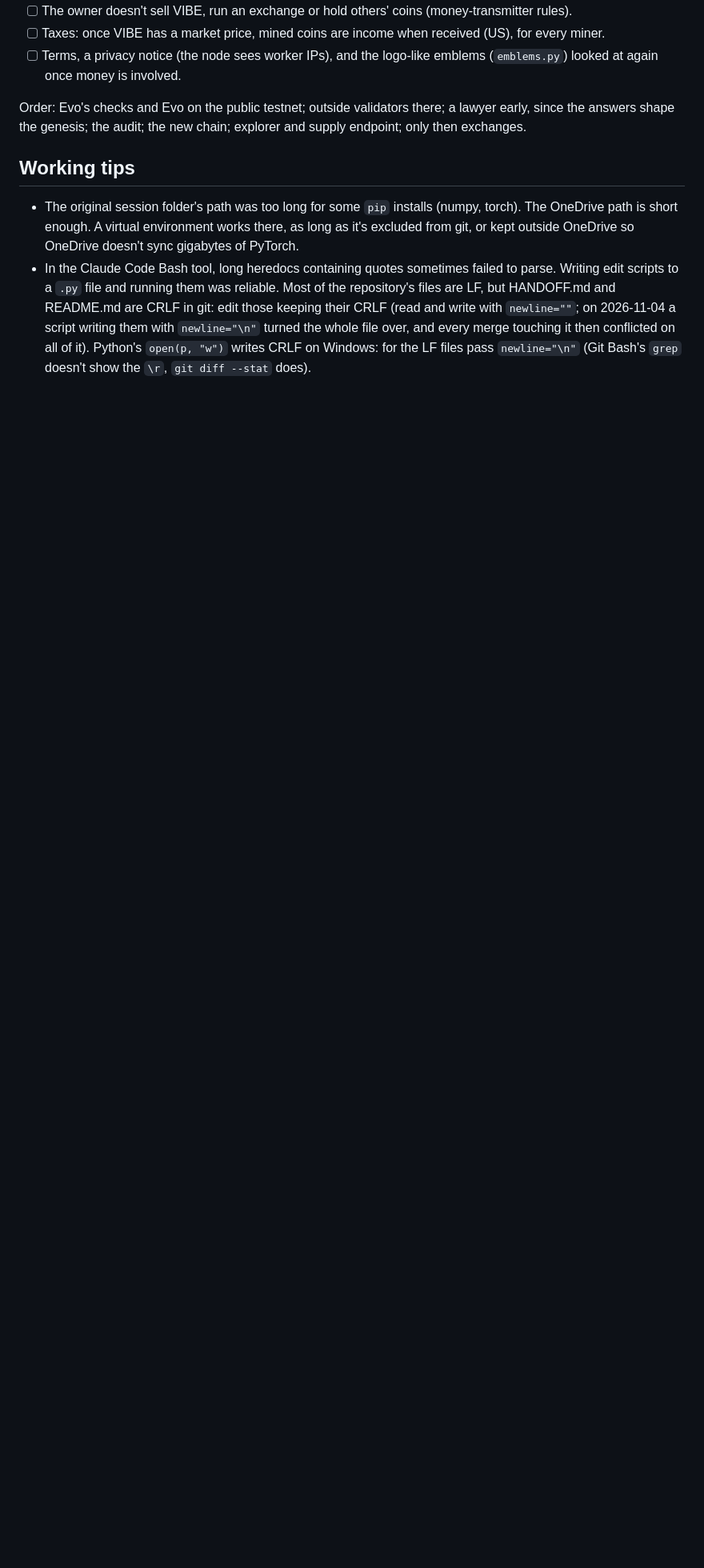
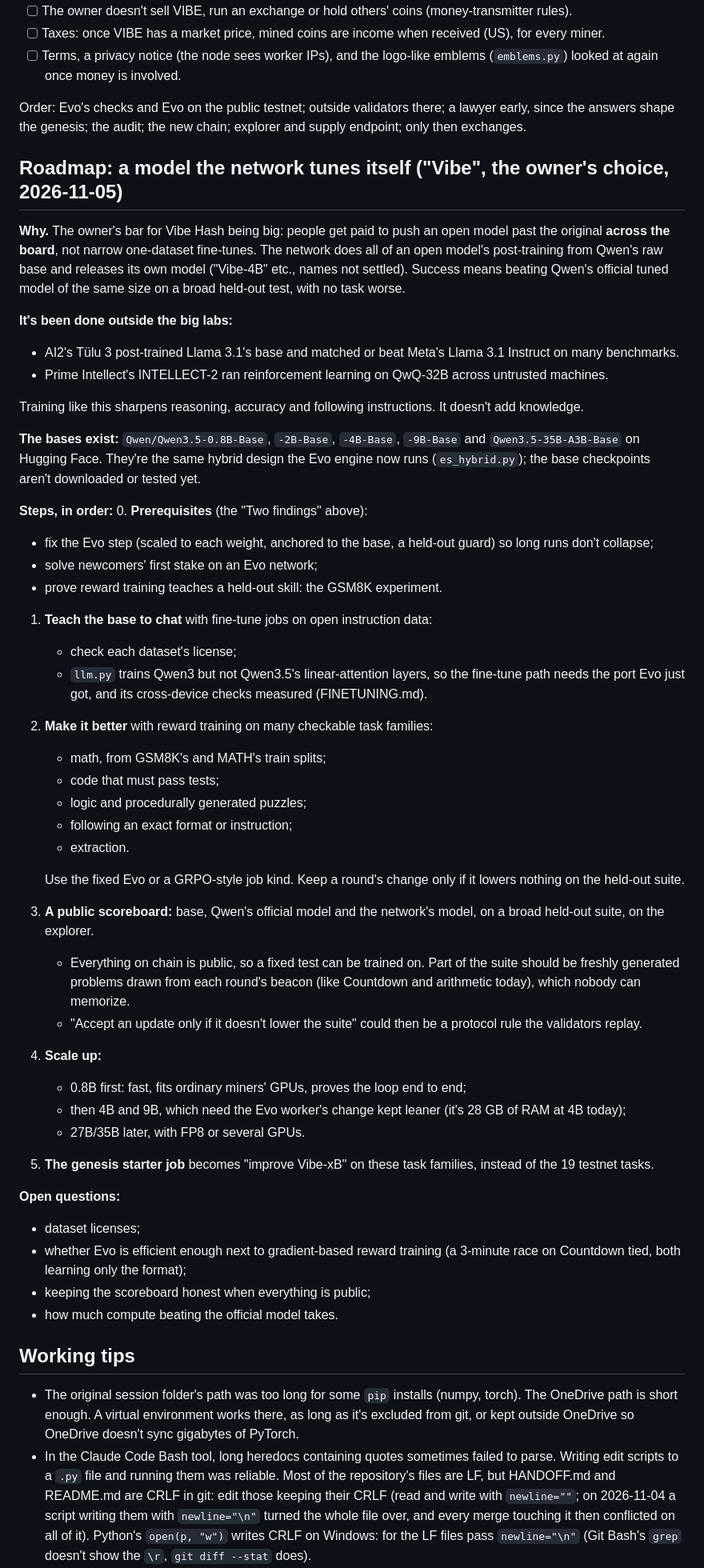
Before and after one commit to AlphaChad5000/vibehash, a Markdown page: HANDOFF.md, the part around the change. Shown at 80% size. GitHub-like rendering; blank space fills up the shorter version.

Commit message:
HANDOFF: the roadmap to a model the network tunes itself (Vibe)
The owner's bar: miners paid to push an open model past the official one across
the board. Start from Qwen3.5's raw bases (0.8B-9B, 35B-A3B), teach chat with
fine-tune jobs, improve with reward training on many checkable task families
under a no-regression rule, and keep a public scoreboard with freshly generated
problems nobody can memorize. Prerequisites: the Evo step fix, newcomers' first
stake, and a held-out skill gain.

Co-Authored-By: Claude Opus 5.5 <noreply@anthropic.com>

```diff
--- a/HANDOFF.md
+++ b/HANDOFF.md
@@ -656,6 +656,57 @@ genesis (so no Evo jobs; Evo Hash runs on local test networks only), no block ex
 Order: Evo's checks and Evo on the public testnet; outside validators there; a lawyer early, since the answers shape the
 genesis; the audit; the new chain; explorer and supply endpoint; only then exchanges.
 
+## Roadmap: a model the network tunes itself ("Vibe", the owner's choice, 2026-11-05)
+
+**Why.** The owner's bar for Vibe Hash being big: people get paid to push an open model past the original **across
+the board**, not narrow one-dataset fine-tunes. The network does all of an open model's post-training from Qwen's raw
+base and releases its own model ("Vibe-4B" etc., names not settled). Success means beating Qwen's official tuned model
+of the same size on a broad held-out test, with no task worse.
+
+**It's been done outside the big labs:**
+- AI2's Tülu 3 post-trained Llama 3.1's base and matched or beat Meta's Llama 3.1 Instruct on many benchmarks.
+- Prime Intellect's INTELLECT-2 ran reinforcement learning on QwQ-32B across untrusted machines.
+
+Training like this sharpens reasoning, accuracy and following instructions. It doesn't add knowledge.
+
+**The bases exist:** `Qwen/Qwen3.5-0.8B-Base`, `-2B-Base`, `-4B-Base`, `-9B-Base` and `Qwen3.5-35B-A3B-Base` on Hugging
+Face. They're the same hybrid design the Evo engine now runs (`es_hybrid.py`); the base checkpoints aren't downloaded or
+tested yet.
+
+**Steps, in order:**
+0. **Prerequisites** (the "Two findings" above):
+   - fix the Evo step (scaled to each weight, anchored to the base, a held-out guard) so long runs don't collapse;
+   - solve newcomers' first stake on an Evo network;
+   - prove reward training teaches a held-out skill: the GSM8K experiment.
+1. **Teach the base to chat** with fine-tune jobs on open instruction data:
+   - check each dataset's license;
+   - `llm.py` trains Qwen3 but not Qwen3.5's linear-attention layers, so the fine-tune path needs the port Evo just got, and its cross-device checks measured (FINETUNING.md).
+2. **Make it better** with reward training on many checkable task families:
+   - math, from GSM8K's and MATH's train splits;
+   - code that must pass tests;
+   - logic and procedurally generated puzzles;
+   - following an exact format or instruction;
+   - extraction.
+
+   Use the fixed Evo or a GRPO-style job kind. Keep a round's change only if it lowers nothing on the held-out suite.
+3. **A public scoreboard:** base, Qwen's official model and the network's model, on a broad held-out suite, on the
+   explorer.
+   - Everything on chain is public, so a fixed test can be trained on. Part of the suite should be freshly generated
+     problems drawn from each round's beacon (like Countdown and arithmetic today), which nobody can memorize.
+   - "Accept an update only if it doesn't lower the suite" could then be a protocol rule the validators replay.
+4. **Scale up:**
+   - 0.8B first: fast, fits ordinary miners' GPUs, proves the loop end to end;
+   - then 4B and 9B, which need the Evo worker's change kept leaner (it's 28 GB of RAM at 4B today);
+   - 27B/35B later, with FP8 or several GPUs.
+5. **The genesis starter job** becomes "improve Vibe-xB" on these task families, instead of the 19 testnet tasks.
+
+**Open questions:**
+- dataset licenses;
+- whether Evo is efficient enough next to gradient-based reward training (a 3-minute race on Countdown tied, both
+  learning only the format);
+- keeping the scoreboard honest when everything is public;
+- how much compute beating the official model takes.
+
 ## Working tips
 
 - The original session folder's path was too long for some `pip` installs (numpy, torch). The OneDrive path is short enough. A virtual environment works there, as long as it's excluded from git, or kept outside OneDrive so OneDrive doesn't sync gigabytes of PyTorch.
```
